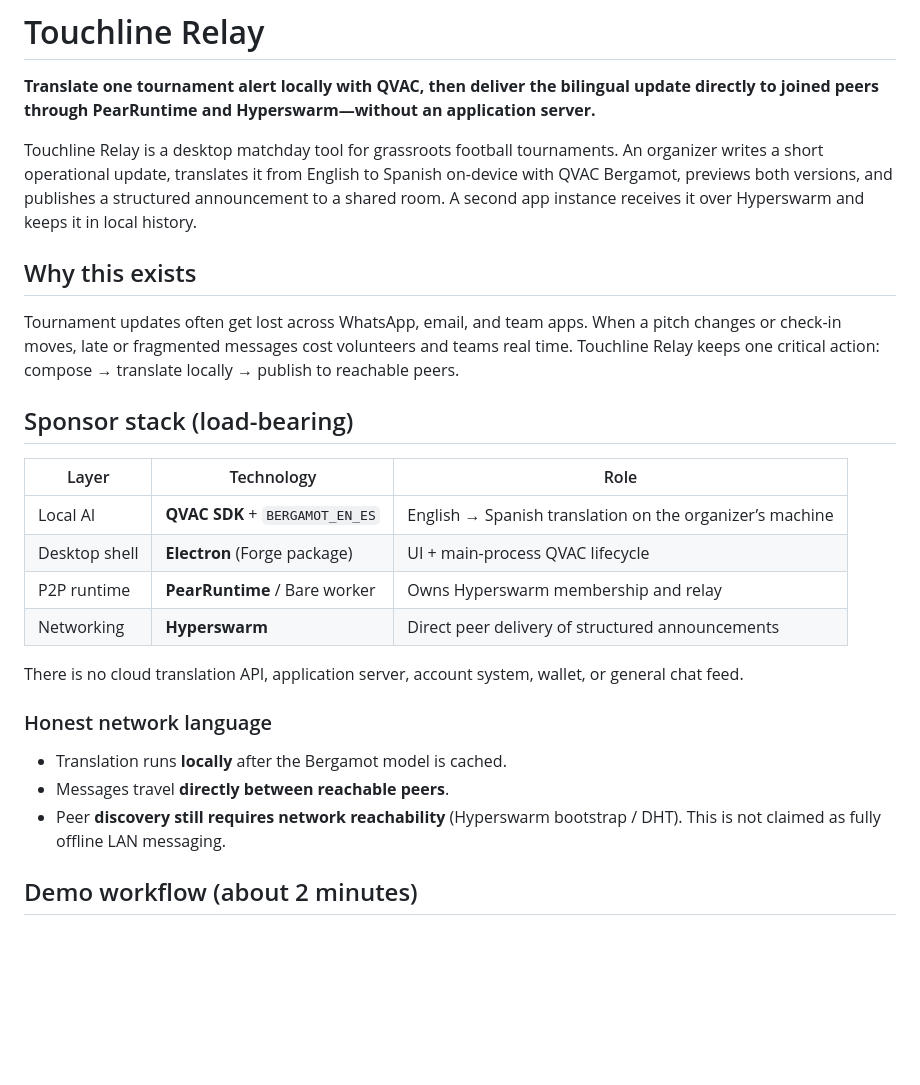
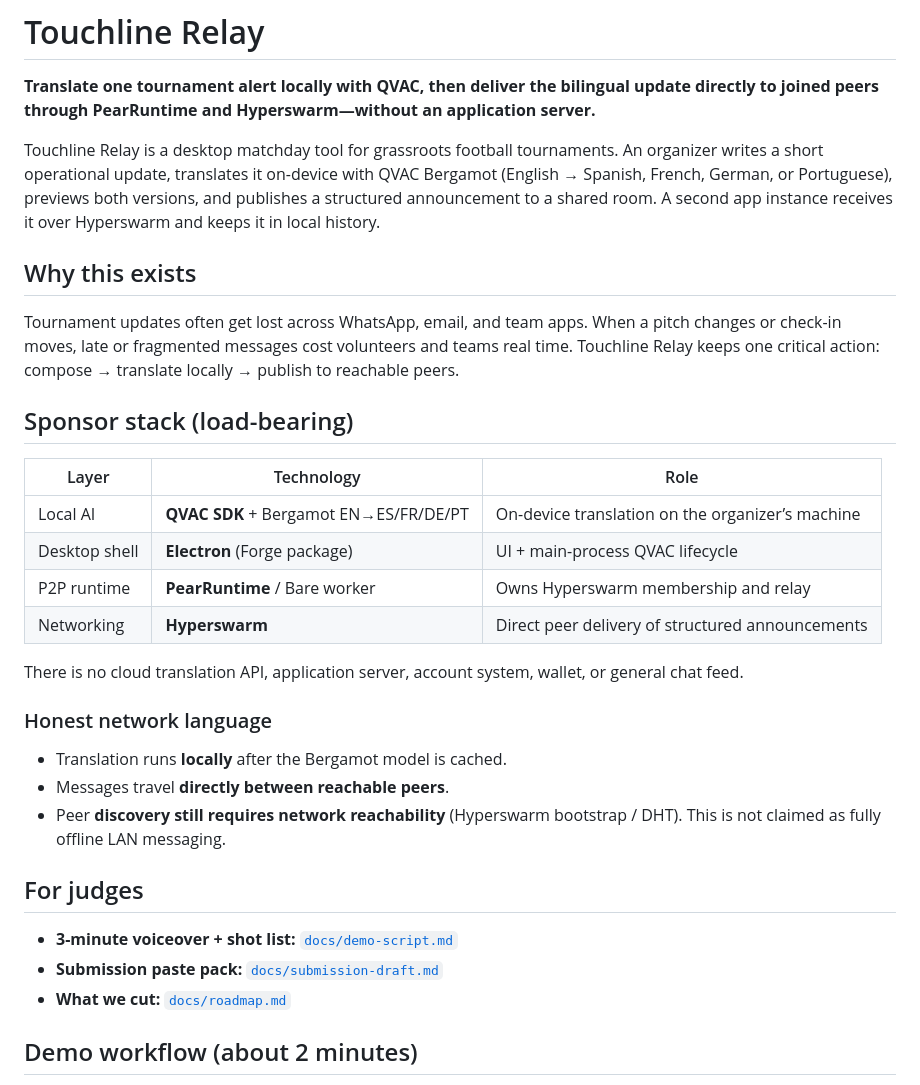
Before and after one commit to ShalyX/touchline-relay, a Markdown page: README.md, the part around the change. Drawn GitHub-style; blank space fills up the shorter version.

```diff
--- a/README.md
+++ b/README.md
@@ -2,7 +2,7 @@
 
 **Translate one tournament alert locally with QVAC, then deliver the bilingual update directly to joined peers through PearRuntime and Hyperswarm—without an application server.**
 
-Touchline Relay is a desktop matchday tool for grassroots football tournaments. An organizer writes a short operational update, translates it from English to Spanish on-device with QVAC Bergamot, previews both versions, and publishes a structured announcement to a shared room. A second app instance receives it over Hyperswarm and keeps it in local history.
+Touchline Relay is a desktop matchday tool for grassroots football tournaments. An organizer writes a short operational update, translates it on-device with QVAC Bergamot (English → Spanish, French, German, or Portuguese), previews both versions, and publishes a structured announcement to a shared room. A second app instance receives it over Hyperswarm and keeps it in local history.
 
 ## Why this exists
 
@@ -10,12 +10,12 @@ Tournament updates often get lost across WhatsApp, email, and team apps. When a
 
 ## Sponsor stack (load-bearing)
 
-| Layer         | Technology                      | Role                                                     |
-| ------------- | ------------------------------- | -------------------------------------------------------- |
-| Local AI      | **QVAC SDK** + `BERGAMOT_EN_ES` | English → Spanish translation on the organizer’s machine |
-| Desktop shell | **Electron** (Forge package)    | UI + main-process QVAC lifecycle                         |
-| P2P runtime   | **PearRuntime** / Bare worker   | Owns Hyperswarm membership and relay                     |
-| Networking    | **Hyperswarm**                  | Direct peer delivery of structured announcements         |
+| Layer         | Technology                             | Role                                             |
+| ------------- | -------------------------------------- | ------------------------------------------------ |
+| Local AI      | **QVAC SDK** + Bergamot EN→ES/FR/DE/PT | On-device translation on the organizer’s machine |
+| Desktop shell | **Electron** (Forge package)           | UI + main-process QVAC lifecycle                 |
+| P2P runtime   | **PearRuntime** / Bare worker          | Owns Hyperswarm membership and relay             |
+| Networking    | **Hyperswarm**                         | Direct peer delivery of structured announcements |
 
 There is no cloud translation API, application server, account system, wallet, or general chat feed.
 
@@ -24,6 +24,12 @@ There is no cloud translation API, application server, account system, wallet, o
 - Translation runs **locally** after the Bergamot model is cached.
 - Messages travel **directly between reachable peers**.
 - Peer **discovery still requires network reachability** (Hyperswarm bootstrap / DHT). This is not claimed as fully offline LAN messaging.
+
+## For judges
+
+- **3-minute voiceover + shot list:** [`docs/demo-script.md`](docs/demo-script.md)
+- **Submission paste pack:** [`docs/submission-draft.md`](docs/submission-draft.md)
+- **What we cut:** [`docs/roadmap.md`](docs/roadmap.md)
 
 ## Demo workflow (about 2 minutes)
 
```
Also changed, not shown: docs/demo-script.md (added, +146 -0 lines), docs/submission-draft.md (+79 -115 lines).
